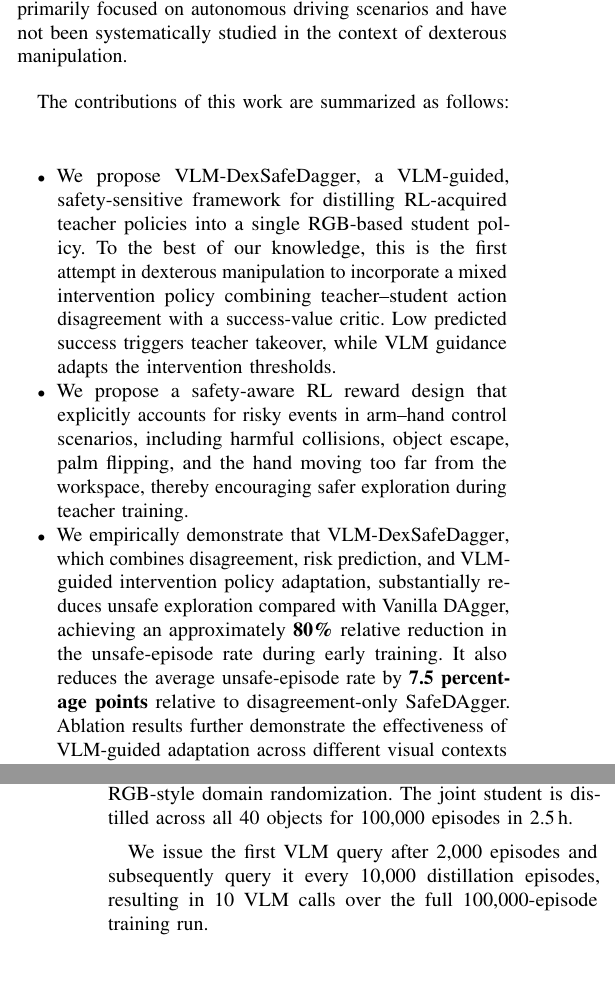
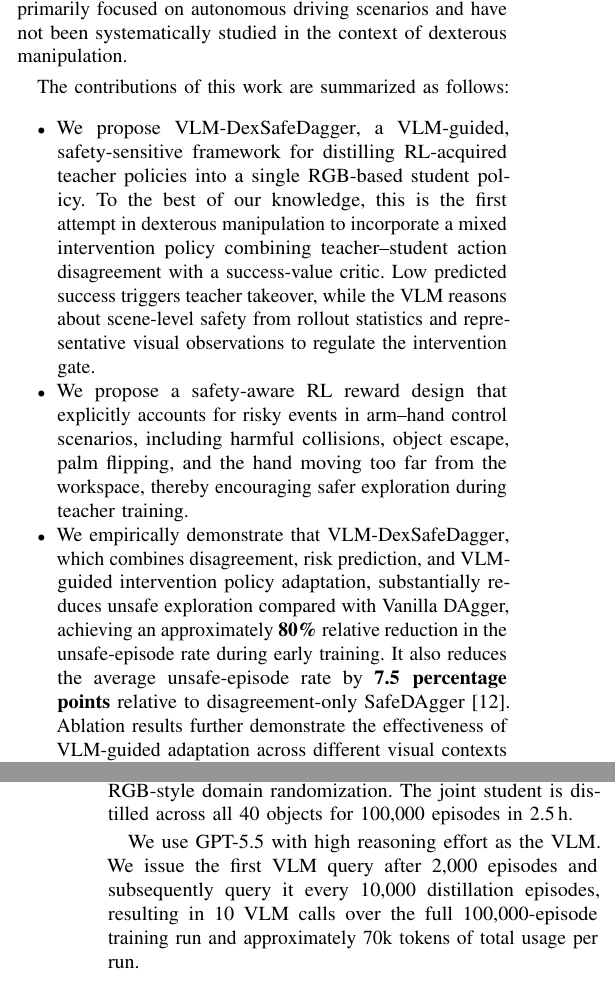
Before and after one commit to Chiniklas/RAL_dexsafedagger, a LaTeX paper (main.tex, which reads 01_introduction.tex, 04_experiments.tex): two parts of the columns of pages 3 and 7 of 10, joined at a grey line, cut so that both start at the same text. Compiled offline with pdfLaTeX.

Commit message:
minor changes to the current version

```diff
--- a/01_introduction.tex
+++ b/01_introduction.tex
@@ -111,7 +111,8 @@ The contributions of this work are summarized as follows:
     policy. To the best of our knowledge, this is the first attempt in dexterous manipulation to incorporate
     a mixed intervention policy combining teacher--student action disagreement
     with a success-value critic. Low predicted success triggers teacher takeover,
-    while VLM guidance adapts the intervention thresholds.
+    while the VLM reasons about scene-level safety from rollout statistics and
+    representative visual observations to regulate the intervention gate.
 
     \item We propose a safety-aware RL reward design that explicitly accounts for risky events in
     arm--hand control scenarios, including harmful collisions, object escape, palm flipping, and the hand moving
@@ -123,7 +124,7 @@ The contributions of this work are summarized as follows:
     achieving an approximately \textbf{80\%} relative reduction in the
     unsafe-episode rate during early training. It also reduces the average
     unsafe-episode rate by \textbf{7.5 percentage points} relative to
-    disagreement-only SafeDAgger. Ablation results further demonstrate the
+    disagreement-only SafeDAgger~\cite{zhang2016query}. Ablation results further demonstrate the
     effectiveness of VLM-guided adaptation across different visual contexts and
     unsafe scenarios: \methodname consistently achieves lower unsafe-episode
     rates than \dexsafedagger, with an average reduction of
--- a/04_experiments.tex
+++ b/04_experiments.tex
@@ -89,9 +89,11 @@ textures, object material, and table appearance following DexTrAH-RGB-style
 domain randomization. The joint student is distilled across all 40 objects for
 100{,}000 episodes in 2.5\,h.
 
-We issue the first VLM query after 2{,}000 episodes
+We use GPT-5.5 with high reasoning effort as the VLM. We issue the first VLM
+query after 2{,}000 episodes
 and subsequently query it every 10{,}000 distillation episodes, resulting in 10
-VLM calls over the full 100{,}000-episode training run.
+VLM calls over the full 100{,}000-episode training run and approximately
+70k tokens of total usage per run.
 
 % \input{table/state_space.tex}
 
--- a/main.tex
+++ b/main.tex
@@ -102,10 +102,10 @@ citecolor=blue
     \captionof{figure}{\textbf{\methodname overview.}
       We propose a teacher-intervened online distillation pipeline that condenses teacher skills into a
     deployable RGB-based student policy. The unsafe exploration rate is substantially suppressed in the early
-    training phase via a customized
+    training phase via a proposed VLM-guided
     intervention policy that combines teacher--student action disagreement with a
     success-value critic trained from lift-success labels, while a vision-language
-    model periodically adapts the intervention policy.}
+    model continuously updates a safety-aware understanding of the scene and triggers interventions when necessary.}
     \label{fig:teaser}
     \vspace{-0.3in}\bigskip
   \end{center}%
```
Also changed, not shown: 5 other files.
